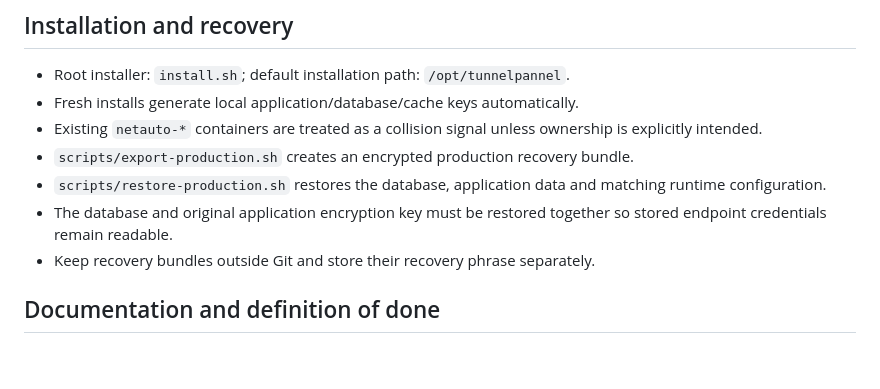
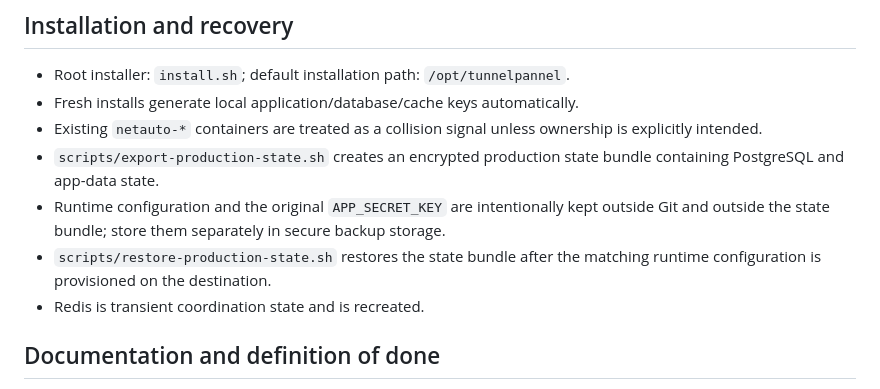
Before and after one commit to DashSaman/TunnelPannel, a Markdown page: AGENTS.md, the part around the change. GitHub-like rendering; blank space fills up the shorter version.

Commit message:
docs: sync agent guide with safe DR workflow

```diff
--- a/AGENTS.md
+++ b/AGENTS.md
@@ -64,10 +64,10 @@ For a clean installation also verify the local health endpoint and `scripts/fina
 - Root installer: `install.sh`; default installation path: `/opt/tunnelpannel`.
 - Fresh installs generate local application/database/cache keys automatically.
 - Existing `netauto-*` containers are treated as a collision signal unless ownership is explicitly intended.
-- `scripts/export-production.sh` creates an encrypted production recovery bundle.
-- `scripts/restore-production.sh` restores the database, application data and matching runtime configuration.
-- The database and original application encryption key must be restored together so stored endpoint credentials remain readable.
-- Keep recovery bundles outside Git and store their recovery phrase separately.
+- `scripts/export-production-state.sh` creates an encrypted production state bundle containing PostgreSQL and app-data state.
+- Runtime configuration and the original `APP_SECRET_KEY` are intentionally kept outside Git and outside the state bundle; store them separately in secure backup storage.
+- `scripts/restore-production-state.sh` restores the state bundle after the matching runtime configuration is provisioned on the destination.
+- Redis is transient coordination state and is recreated.
 
 ## Documentation and definition of done
 Keep `README.md` and `README.fa.md` aligned. A release is complete only when tests pass, Compose validates, runtime data is excluded from Git, documentation matches behavior, and production health has been rechecked.
```
